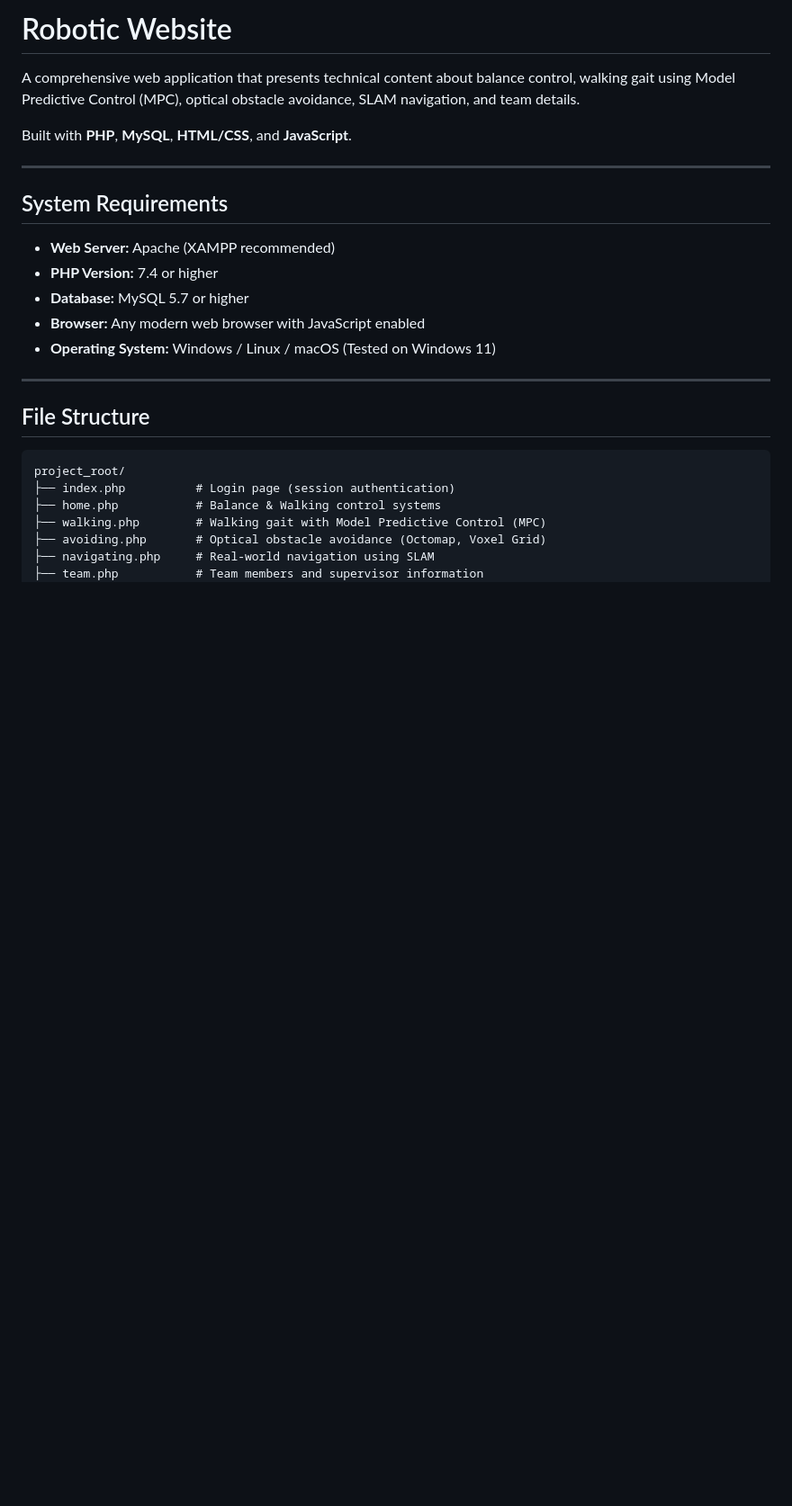
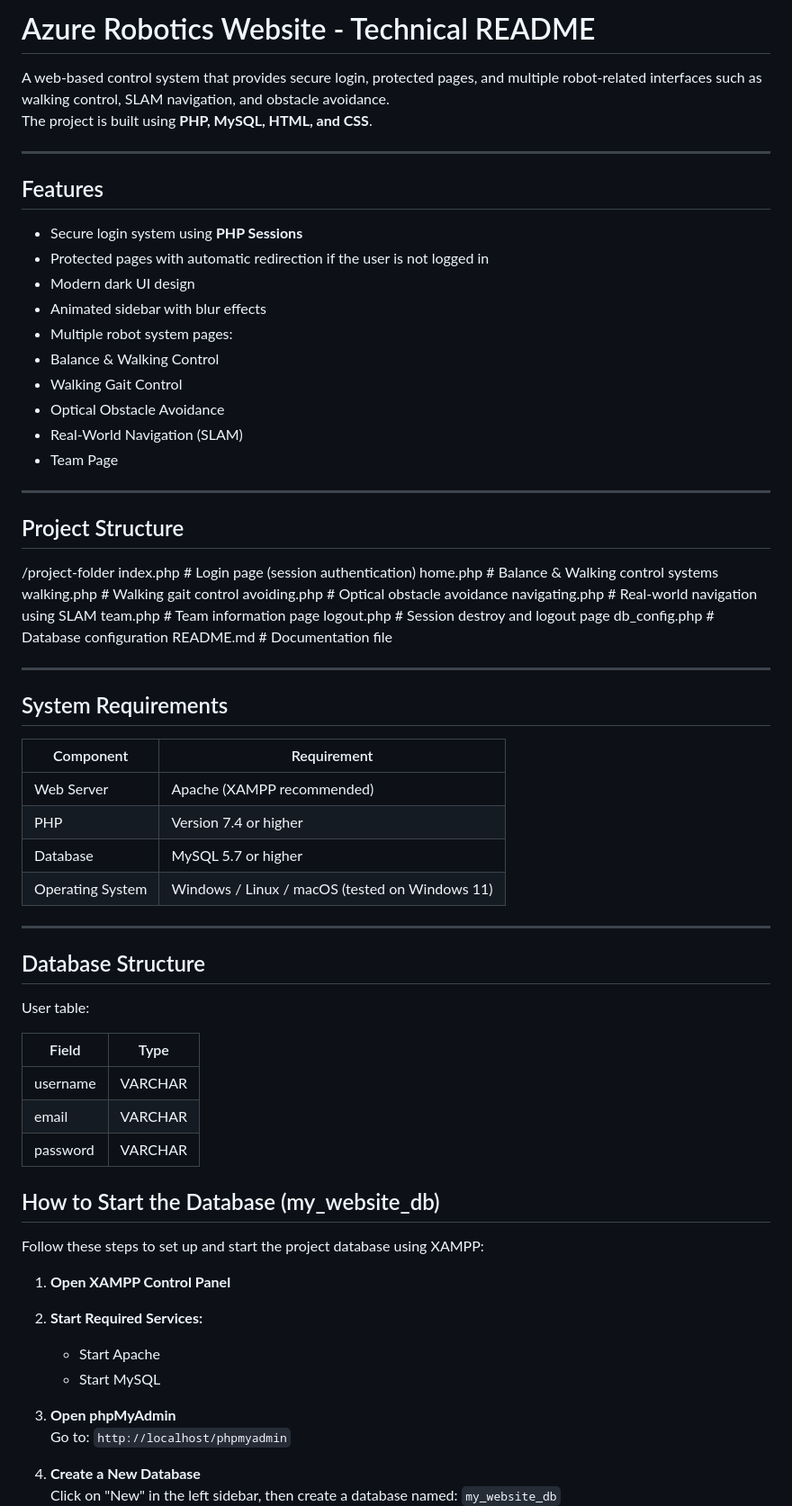
Before and after one commit to lamar111-22/Robotic-website, a Markdown page: README.md, the part around one of its changes. Shown at 90% size. Rendered like a GitHub page; blank space fills up the shorter version.

````diff
--- a/README.md
+++ b/README.md
@@ -1,28 +1,77 @@
-#  Robotic Website
+# Azure Robotics Website - Technical README
 
-A comprehensive web application that presents technical content about balance control, walking gait using Model Predictive Control (MPC), optical obstacle avoidance, SLAM navigation, and team details.
-
-Built with **PHP**, **MySQL**, **HTML/CSS**, and **JavaScript**.
+A web-based control system that provides secure login, protected pages, and multiple robot-related interfaces such as walking control, SLAM navigation, and obstacle avoidance.
+The project is built using **PHP, MySQL, HTML, and CSS**.
 
 ---
 
-##  System Requirements
+## Features
 
-* **Web Server:** Apache (XAMPP recommended)
-* **PHP Version:** 7.4 or higher
-* **Database:** MySQL 5.7 or higher
-* **Browser:** Any modern web browser with JavaScript enabled
-* **Operating System:** Windows / Linux / macOS (Tested on Windows 11)
+- Secure login system using **PHP Sessions**
+-  Protected pages with automatic redirection if the user is not  logged in
+-  Modern dark UI design
+-  Animated sidebar with blur effects
+-  Multiple robot system pages:
+  - Balance & Walking Control
+  - Walking Gait Control
+  - Optical Obstacle Avoidance
+  - Real-World Navigation (SLAM)
+  - Team Page
+
 
 ---
 
-##  File Structure
 
-```text
-project_root/
-├── index.php          # Login page (session authentication)
-├── home.php           # Balance & Walking control systems
-├── walking.php        # Walking gait with Model Predictive Control (MPC)
-├── avoiding.php       # Optical obstacle avoidance (Octomap, Voxel Grid)
-├── navigating.php     # Real-world navigation using SLAM
-├── team.php           # Team members and supervisor information
+##  Project Structure
+
+/project-folder
+ index.php          # Login page (session authentication)
+ home.php           # Balance & Walking control systems
+ walking.php        # Walking gait control
+ avoiding.php       # Optical obstacle avoidance
+ navigating.php     # Real-world navigation using SLAM
+  team.php          # Team information page
+ logout.php         # Session destroy and logout page
+ db_config.php      # Database configuration
+ README.md          # Documentation file
+
+---
+
+## System Requirements
+
+| Component | Requirement |
+|-----------|-------------|
+| Web Server | Apache (XAMPP recommended) |
+| PHP | Version 7.4 or higher |
+| Database | MySQL 5.7 or higher |
+| Operating System | Windows / Linux / macOS (tested on Windows 11) |
+
+---
+
+## Database Structure
+
+User table:
+
+| Field     | Type              |
+|-----------|-------------------|
+| username  | VARCHAR           |
+| email     | VARCHAR           |
+| password  | VARCHAR           |
+
+
+## How to Start the Database (my_website_db)
+
+Follow these steps to set up and start the project database using XAMPP:
+
+1. **Open XAMPP Control Panel**
+
+2. **Start Required Services:**
+   - Start Apache
+   - Start MySQL
+
+3. **Open phpMyAdmin**
+   Go to: `http://localhost/phpmyadmin`
+
+4. **Create a New Database**
+   Click on "New" in the left sidebar, then create a database named: `my_website_db`
+
````
Also changed, not shown: other parts of README.md (+101 -0 lines).
